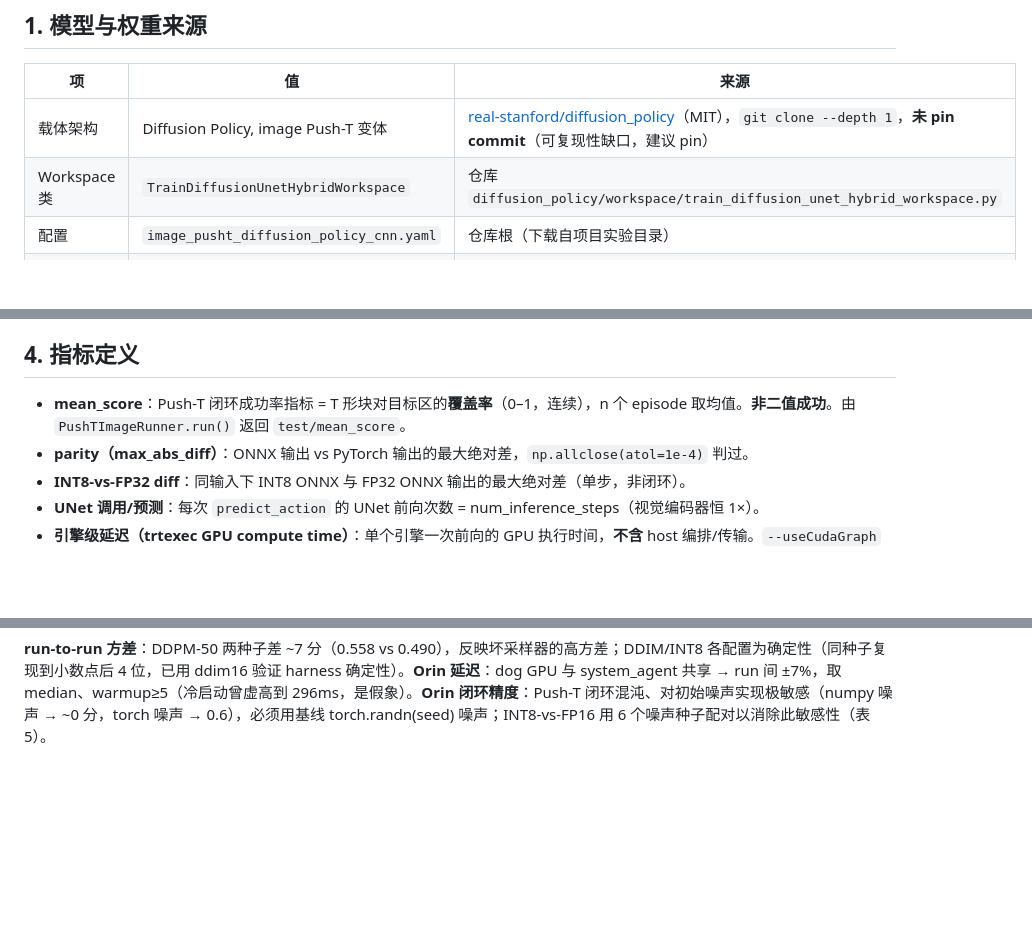
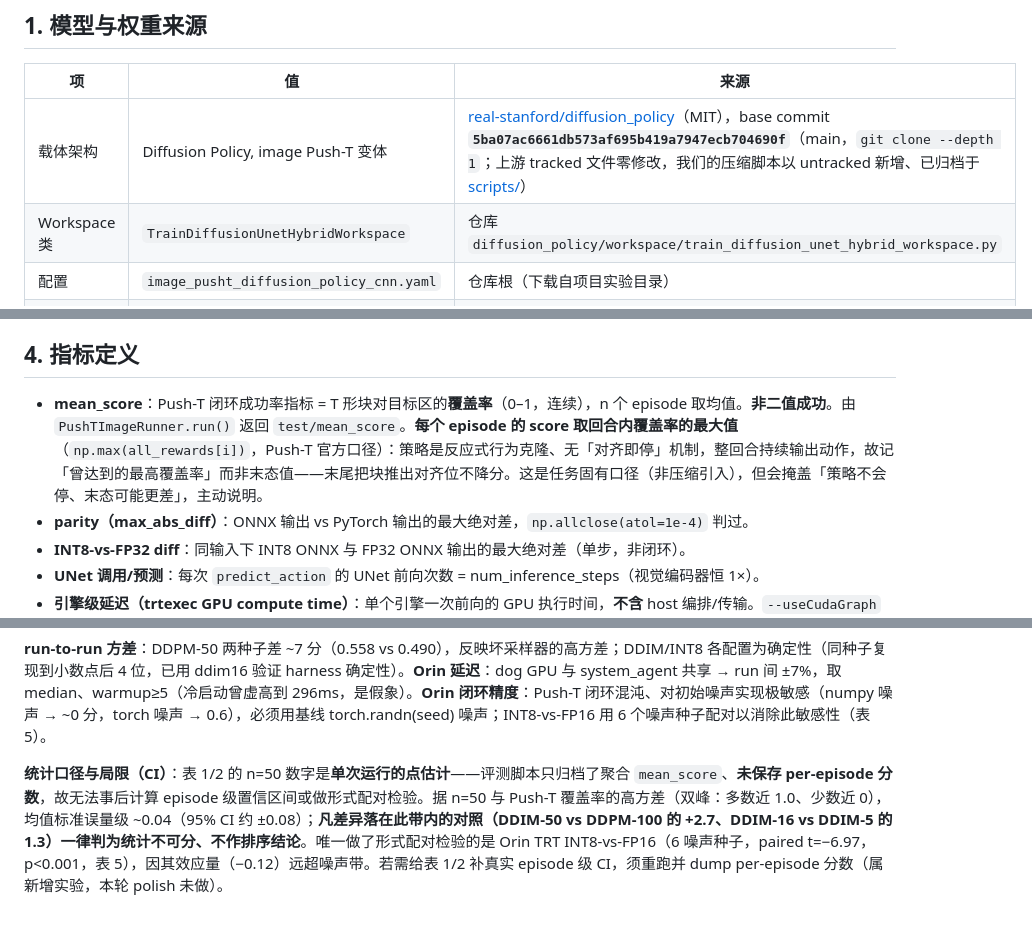
Before and after one commit to ranpin/homebot-wm, a Markdown page: docs/compression/METHODOLOGY.md, 3 parts joined by grey strips. Drawn GitHub-style; blank space fills up the shorter version.

```diff
--- a/docs/compression/METHODOLOGY.md
+++ b/docs/compression/METHODOLOGY.md
@@ -6,7 +6,7 @@
 
 | 项 | 值 | 来源 |
 |---|---|---|
-| 载体架构 | Diffusion Policy, image Push-T 变体 | [real-stanford/diffusion_policy](https://github.com/real-stanford/diffusion_policy)（MIT），`git clone --depth 1`，**未 pin commit**（可复现性缺口，建议 pin） |
+| 载体架构 | Diffusion Policy, image Push-T 变体 | [real-stanford/diffusion_policy](https://github.com/real-stanford/diffusion_policy)（MIT），base commit **`5ba07ac6661db573af695b419a7947ecb704690f`**（main，`git clone --depth 1`；上游 tracked 文件零修改，我们的压缩脚本以 untracked 新增、已归档于 [scripts/](scripts/)） |
 | Workspace 类 | `TrainDiffusionUnetHybridWorkspace` | 仓库 `diffusion_policy/workspace/train_diffusion_unet_hybrid_workspace.py` |
 | 配置 | `image_pusht_diffusion_policy_cnn.yaml` | 仓库根（下载自项目实验目录） |
 | 权重 | **我们自己从头训练**，epoch-200 | `data/outputs/pusht_img/checkpoints/epoch=0200-test_mean_score=0.876.ckpt`（pc-3070） |
@@ -45,7 +45,7 @@
 
 ## 4. 指标定义
 
-- **mean_score**：Push-T 闭环成功率指标 = T 形块对目标区的**覆盖率**（0–1，连续），n 个 episode 取均值。**非二值成功**。由 `PushTImageRunner.run()` 返回 `test/mean_score`。
+- **mean_score**：Push-T 闭环成功率指标 = T 形块对目标区的**覆盖率**（0–1，连续），n 个 episode 取均值。**非二值成功**。由 `PushTImageRunner.run()` 返回 `test/mean_score`。**每个 episode 的 score 取回合内覆盖率的最大值**（`np.max(all_rewards[i])`，Push-T 官方口径）：策略是反应式行为克隆、无「对齐即停」机制，整回合持续输出动作，故记「曾达到的最高覆盖率」而非末态值——末尾把块推出对齐位不降分。这是任务固有口径（非压缩引入），但会掩盖「策略不会停、末态可能更差」，主动说明。
 - **parity（max_abs_diff）**：ONNX 输出 vs PyTorch 输出的最大绝对差，`np.allclose(atol=1e-4)` 判过。
 - **INT8-vs-FP32 diff**：同输入下 INT8 ONNX 与 FP32 ONNX 输出的最大绝对差（单步，非闭环）。
 - **UNet 调用/预测**：每次 `predict_action` 的 UNet 前向次数 = num_inference_steps（视觉编码器恒 1×）。
@@ -152,3 +152,5 @@ python3 eval_trt_pusht.py --unet unet_int8 --steps 50 --n_test 50 --init_noise t
 | Orin 闭环 INT8 vs FP16 | **6 噪声种子** × n=50 | paired t=-6.97, p<0.001, 6/6 全负 |
 
 **run-to-run 方差**：DDPM-50 两种子差 ~7 分（0.558 vs 0.490），反映坏采样器的高方差；DDIM/INT8 各配置为确定性（同种子复现到小数点后 4 位，已用 ddim16 验证 harness 确定性）。**Orin 延迟**：dog GPU 与 system_agent 共享 → run 间 ±7%，取 median、warmup≥5（冷启动曾虚高到 296ms，是假象）。**Orin 闭环精度**：Push-T 闭环混沌、对初始噪声实现极敏感（numpy 噪声 → ~0 分，torch 噪声 → 0.6），必须用基线 torch.randn(seed) 噪声；INT8-vs-FP16 用 6 个噪声种子配对以消除此敏感性（表 5）。
+
+**统计口径与局限（CI）**：表 1/2 的 n=50 数字是**单次运行的点估计**——评测脚本只归档了聚合 `mean_score`、**未保存 per-episode 分数**，故无法事后计算 episode 级置信区间或做形式配对检验。据 n=50 与 Push-T 覆盖率的高方差（双峰：多数近 1.0、少数近 0），均值标准误量级 ~0.04（95% CI 约 ±0.08）；**凡差异落在此带内的对照（DDIM-50 vs DDPM-100 的 +2.7、DDIM-16 vs DDIM-5 的 1.3）一律判为统计不可分、不作排序结论**。唯一做了形式配对检验的是 Orin TRT INT8-vs-FP16（6 噪声种子，paired t=−6.97，p<0.001，表 5），因其效应量（−0.12）远超噪声带。若需给表 1/2 补真实 episode 级 CI，须重跑并 dump per-episode 分数（属新增实验，本轮 polish 未做）。
```
Also changed, not shown: docs/compression/README.md (+10 -9 lines).
